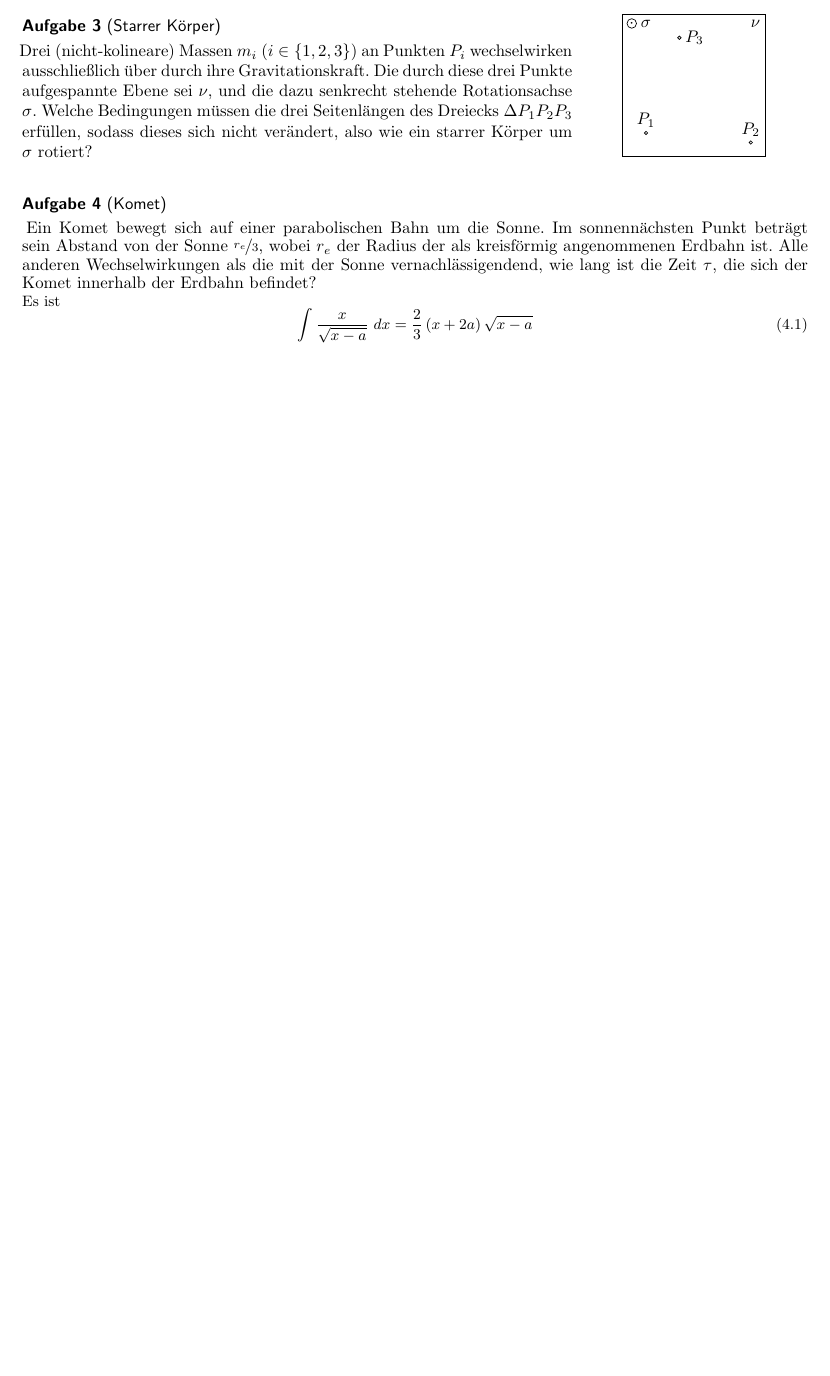
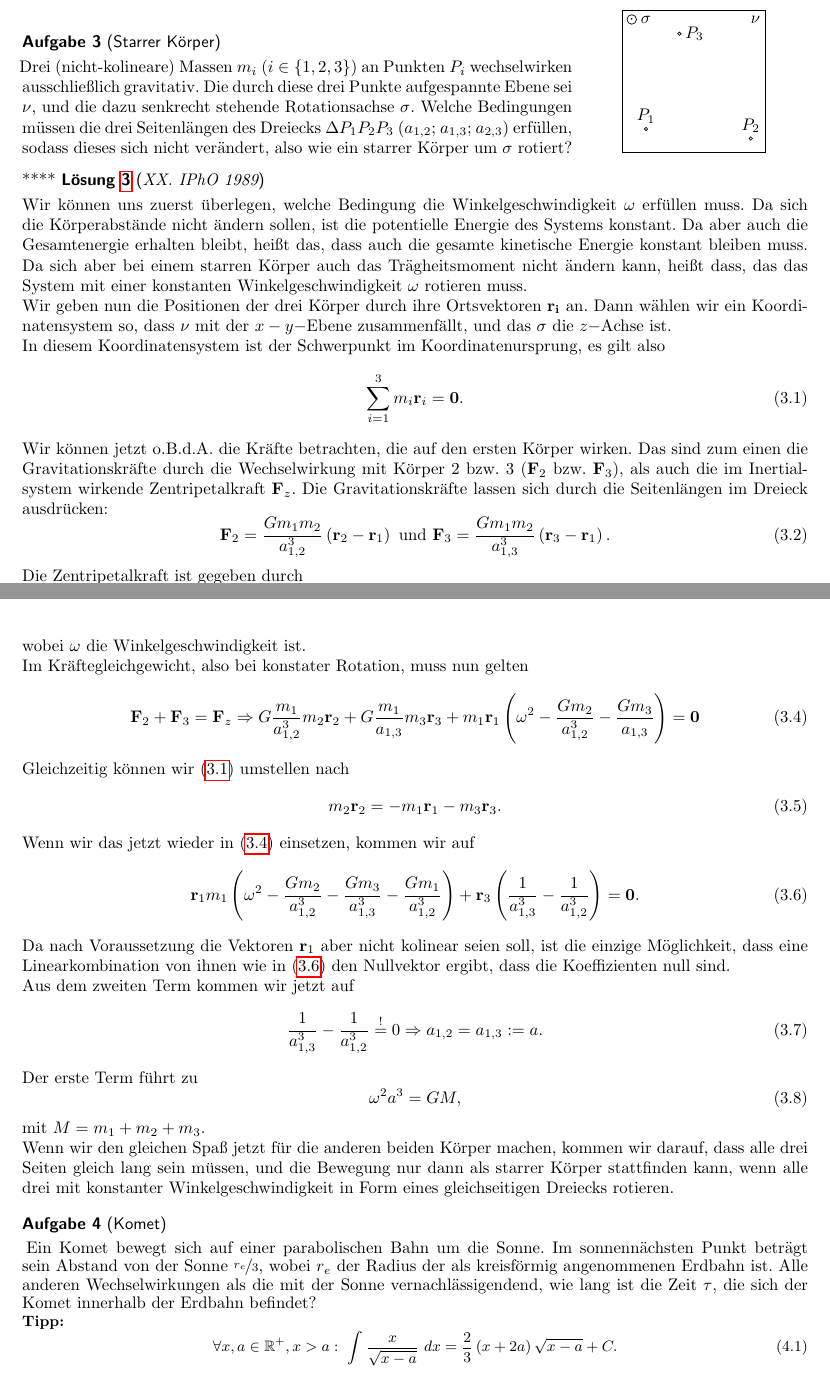
Before and after one commit to Pankratius/rolf, a LaTeX document (task/tasksheets/himmelsmechanik.tex, which reads task/tasks/germanipho/cmcomet.tex, task/tasks/ipho/cmrot.tex): part of page 1 of 2 before the commit and two parts of pages 3 and 4 of 6 after it, the two joined at a grey line, cut so that both start at the same text, the shorter picture padded with empty space. Compiled offline with pdfLaTeX.

Commit message:
new jufo-page

```diff
--- a/task/tasks/germanipho/cmcomet.tex
+++ b/task/tasks/germanipho/cmcomet.tex
@@ -1,8 +1,8 @@
 \begin{Exercise}[difficulty = 3, title = Komet, origin = {Auswahlwettbewerb IPhO 2007, 3. Runde}, label = cmcomet]
 	Ein Komet bewegt sich auf einer parabolischen Bahn um die Sonne. Im sonnennächsten Punkt beträgt sein Abstand von der Sonne $\nicefrac{r_e}{3}$, wobei $r_e$ der Radius der als kreisförmig angenommenen Erdbahn ist. Alle anderen Wechselwirkungen als die mit der Sonne vernachlässigendend, wie lang ist die Zeit $\tau$, die sich der Komet innerhalb der Erdbahn befindet?\\
-	\small{Es ist \begin{equation}
-		\label{cmcomet:int}
-		\int \frac{x}{\sqrt{x-a}}~dx = \frac{2}{3}\left(x+2a\right)\sqrt{x-a}\end{equation} für $x>a$ (Warum?).}
+	\small{\textbf{Tipp:} \begin{equation}
+		\label{cmcomet:int} \forall x,a \in \mathbb{R}^+, x>a:~
+		\int \frac{x}{\sqrt{x-a}}~dx = \frac{2}{3}\left(x+2a\right)\sqrt{x-a}+C.\end{equation}}
 \end{Exercise}
 \begin{Answer}[ref = cmcomet]
 	Wir wissen, dass parabolische Bahnen zu einer Gesamtorbitenergie von $E = 0$ korrespondieren
--- a/task/tasks/ipho/cmrot.tex
+++ b/task/tasks/ipho/cmrot.tex
@@ -1,7 +1,7 @@
 \begin{minipage}[b]{0.7\textwidth}
 
-\begin{Exercise}[label  = rotierendes 3-Körper-Problem, difficulty = 3, label = cmrot, origin = {XX. IPhO 1989}, title = Starrer Körper]
-	Drei (nicht-kolineare) Massen $m_i$ ($i \in \{1,2,3\}$) an Punkten $P_i$ wechselwirken ausschließlich über durch ihre Gravitationskraft. Die durch diese drei Punkte aufgespannte Ebene sei $\nu$, und die dazu senkrecht stehende Rotationsachse $\sigma$. Welche Bedingungen müssen die drei Seitenlängen des Dreiecks $\Delta P_1P_2P_3$ erfüllen, sodass dieses sich nicht verändert, also wie ein starrer Körper um $\sigma$ rotiert?
+\begin{Exercise}[label  = rotierendes 3-Körper-Problem, difficulty = 4, label = cmrot, origin = {XX. IPhO 1989}, title = Starrer Körper]
+	Drei (nicht-kolineare) Massen $m_i$ ($i \in \{1,2,3\}$) an Punkten $P_i$ wechselwirken ausschließlich gravitativ. Die durch diese drei Punkte aufgespannte Ebene sei $\nu$, und die dazu senkrecht stehende Rotationsachse $\sigma$. Welche Bedingungen müssen die drei Seitenlängen des Dreiecks $\Delta P_1P_2P_3$ ($a_{1,2}$; $a_{1,3}$; $a_{2,3}$) erfüllen, sodass dieses sich nicht verändert, also wie ein starrer Körper um $\sigma$ rotiert?
 \end{Exercise}
 \end{minipage}
 \begin{minipage}[b]{0.3\textwidth}
@@ -25,3 +25,43 @@
 
 \end{tikzpicture}
 \end{minipage}
+\begin{Answer}[ref = cmrot]
+	Wir können uns zuerst überlegen, welche Bedingung die Winkelgeschwindigkeit $\omega$ erfüllen muss. Da sich die Körperabstände nicht ändern sollen, ist die potentielle Energie des Systems konstant. Da aber auch die Gesamtenergie erhalten bleibt, heißt das, dass auch die gesamte kinetische Energie konstant bleiben muss. Da sich aber bei einem starren Körper auch das Trägheitsmoment nicht ändern kann, heißt dass, das das System mit einer konstanten Winkelgeschwindigkeit $\omega$ rotieren muss.\\
+	Wir geben nun die Positionen der drei Körper durch ihre Ortsvektoren $\mathbf{r_i}$ an. Dann wählen wir ein Koordinatensystem so, dass $\nu$ mit der $x-y-$Ebene zusammenfällt, und das $\sigma$ die $z-$Achse ist.\\
+	In diesem Koordinatensystem ist der Schwerpunkt im Koordinatenursprung, es gilt also
+	\begin{equation}\label{cmrot:com}
+		\sum_{i=1}^{3} m_i\mathbf{r}_i = \mathbf{0}.
+	\end{equation}
+	Wir können jetzt o.B.d.A. die Kräfte betrachten, die auf den ersten Körper wirken. Das sind zum einen die Gravitationskräfte durch die Wechselwirkung mit Körper $2$ bzw. $3$ ($\mathbf{F}_{2}$ bzw. $\mathbf{F}_{3}$), als auch die im Inertialsystem wirkende Zentripetalkraft $\mathbf{F}_{z}$. Die Gravitationskräfte lassen sich durch die Seitenlängen im Dreieck ausdrücken:
+	\begin{equation}\label{cmrot:grav}
+		\mathbf{F}_2 = \frac{Gm_1m_2}{a_{1,2}^3}\left(\mathbf{r}_2-\mathbf{r}_1\right)~\mathrm{und}~\mathbf{F}_3 = \frac{Gm_1m_2}{a_{1,3}^3}\left(\mathbf{r}_3-\mathbf{r}_1\right).
+	\end{equation}
+	Die Zentripetalkraft ist gegeben durch
+	\begin{equation}\label{cmrot:rot}
+		\mathbf{F}_z = -m_1 \omega^2 \mathbf{r}_1,
+	\end{equation}
+	wobei $\omega$ die Winkelgeschwindigkeit ist.\\
+	Im Kräftegleichgewicht, also bei konstater Rotation, muss nun gelten
+	\begin{equation}\label{cmrot:fbal}
+		\mathbf{F}_2 + \mathbf{F}_3 = \mathbf{F}_{z} \Rightarrow G \frac{m_1}{a_{1,2}^3} m_2 \mathbf{r}_2 + G \frac{m_1}{a_{1,3}}m_3\mathbf{r}_{3} + m_1 \mathbf{r}_1 \left(\omega^2 - \frac{Gm_2}{a_{1,2}^3} - \frac{Gm_3}{a_{1,3}}\right) = \mathbf{0}
+	\end{equation}
+	Gleichzeitig können wir \eqref{cmrot:com} umstellen nach
+	\begin{equation}\label{cmrot:r2}
+		m_2\mathbf{r}_2 = -m_1 \mathbf{r}_1 - m_3 \mathbf{r}_3.
+	\end{equation}
+	Wenn wir das jetzt wieder in \eqref{cmrot:fbal} einsetzen, kommen wir auf
+	\begin{equation}\label{cmrot:ncl}
+		\mathbf{r}_1m_1 \left(\omega^2 - \frac{Gm_2}{a_{1,2}^3} - \frac{Gm_3}{a_{1,3}^3} - \frac{Gm_1}{a_{1,2}^3}\right) + \mathbf{r}_{3} \left(\frac{1}{a_{1,3}^3} - \frac{1}{a_{1,2}^3} \right) = \mathbf{0}.
+	\end{equation}
+	Da nach Voraussetzung die Vektoren $\mathbf{r}_1$ aber nicht kolinear seien soll, ist die einzige Möglichkeit, dass eine Linearkombination von ihnen wie in \eqref{cmrot:ncl} den Nullvektor ergibt, dass die Koeffizienten null sind.\\
+	Aus dem zweiten Term kommen wir jetzt auf
+	\begin{equation}\label{cmrot:el}
+		\frac{1}{a_{1,3}^3} - \frac{1}{a_{1,2}^3} \overset{!}{=} 0 \Rightarrow a_{1,2} = a_{1,3}:= a.
+	\end{equation}
+	Der erste Term führt zu
+	\begin{equation}
+		\omega^2 a^3 = GM,
+	\end{equation}
+	mit $M = m_1+m_2+m_3$. \\
+	Wenn wir den gleichen Spaß jetzt für die anderen beiden Körper machen, kommen wir darauf, dass alle drei Seiten gleich lang sein müssen, und die Bewegung nur dann als starrer Körper stattfinden kann, wenn alle drei mit konstanter Winkelgeschwindigkeit in Form eines gleichseitigen Dreiecks rotieren.
+\end{Answer}
--- a/task/tasksheets/himmelsmechanik.tex
+++ b/task/tasksheets/himmelsmechanik.tex
@@ -1,10 +1,10 @@
 \documentclass[a4paper]{article}
-%\usepackage{exercise}
+\usepackage{exercise}
 %um nur aufgaben zu zeigen
 \renewcommand{\title}{Aufgabenseminar\\ Himmelsmechanik}
 \newcommand{\titleh}{Aufgabenseminar Himmelsmechanik}
 
-\usepackage[noanswer]{exercise}
+%\usepackage[noanswer]{exercise}
 \usepackage{../images/preamble}
 \usepackage{rotating}
 \usetikzlibrary{decorations.pathmorphing}
```
Also changed, not shown: jufo/jufo.md (added, +7 -0 lines), task/tasks/germanipho/gravgrad.tex (+1 -1 lines), task/tasksheets/himmelsmechanik.pdf.
